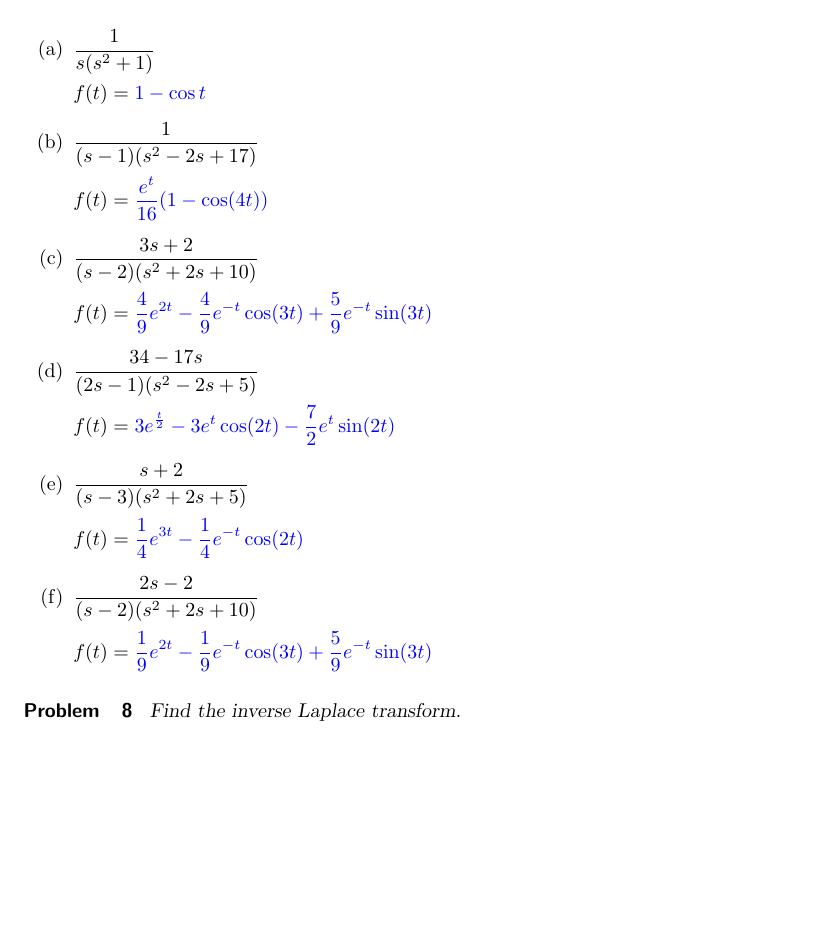
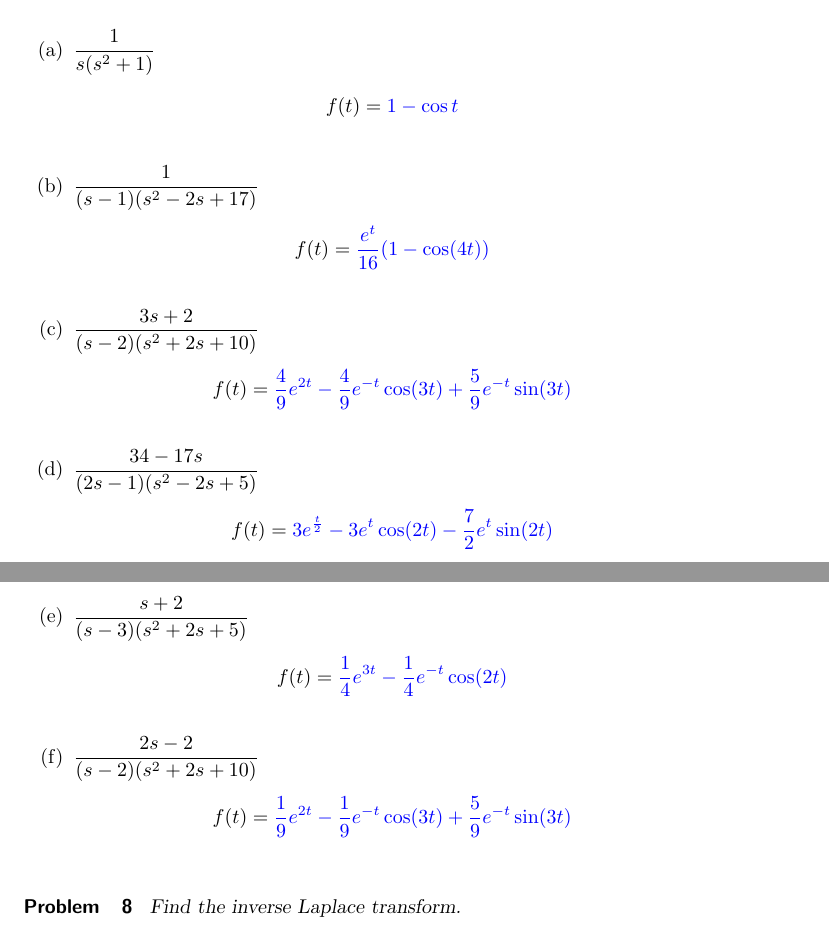
Before and after one commit to pzachlin/DifferentialEquationsSerenaWork, a LaTeX problem sheet (inverseLaplace/inverseLaplaceExercises.tex): part of page 11 of 15 before the commit and two parts of pages 11 and 12 of 15 after it, the two joined at a grey line, cut so that both start at the same text, the shorter picture padded with empty space. Compiled offline with pdfLaTeX; a LaTeX package or settings file that is missing is left out.

Commit message:
center answers

```diff
--- a/inverseLaplace/inverseLaplaceExercises.tex
+++ b/inverseLaplace/inverseLaplaceExercises.tex
@@ -618,27 +618,27 @@ Find the inverse Laplace transform.
 \begin{enumerate}
     \item $\frac{1}{s(s^2+1)}$
 
-$f(t)=\answer{1-\cos{t}}$
+$$f(t)=\answer{1-\cos{t}}$$
 
     \item $\frac{1}{(s-1)(s^2-2s+17)}$
 
-$f(t)=\answer{\frac{e^t}{16}(1-\cos(4t))}$
+$$f(t)=\answer{\frac{e^t}{16}(1-\cos(4t))}$$
 
     \item $\frac{3s+2}{(s-2)(s^2+2s+10)}$
 
-$f(t)=\answer{\frac{4}{9}e^{2t}-\frac{4}{9}e^{-t}\cos(3t)+\frac{5}{9}e^{-t}\sin(3t)}$
+$$f(t)=\answer{\frac{4}{9}e^{2t}-\frac{4}{9}e^{-t}\cos(3t)+\frac{5}{9}e^{-t}\sin(3t)}$$
 
     \item $\frac{34-17s}{(2s-1)(s^2-2s+5)}$
 
-$f(t)=\answer{3e^{\frac{t}{2}}-3e^t\cos(2t)-\frac{7}{2}e^t\sin(2t)}$
+$$f(t)=\answer{3e^{\frac{t}{2}}-3e^t\cos(2t)-\frac{7}{2}e^t\sin(2t)}$$
 
     \item $\frac{s+2}{(s-3)(s^2+2s+5)}$
 
-$f(t)=\answer{\frac{1}{4}e^{3t}-\frac{1}{4}e^{-t}\cos(2t)}$
+$$f(t)=\answer{\frac{1}{4}e^{3t}-\frac{1}{4}e^{-t}\cos(2t)}$$
 
     \item $\frac{2s-2}{(s-2)(s^2+2s+10)}$
 
-$f(t)=\answer{\frac{1}{9}e^{2t}-\frac{1}{9}e^{-t}\cos(3t)+\frac{5}{9}e^{-t}\sin(3t)}$
+$$f(t)=\answer{\frac{1}{9}e^{2t}-\frac{1}{9}e^{-t}\cos(3t)+\frac{5}{9}e^{-t}\sin(3t)}$$
 
 \end{enumerate}
 \end{problem}
```
Also changed, not shown: inverseLaplace/inverseLaplaceExercises.tex (10 more changed lines).
